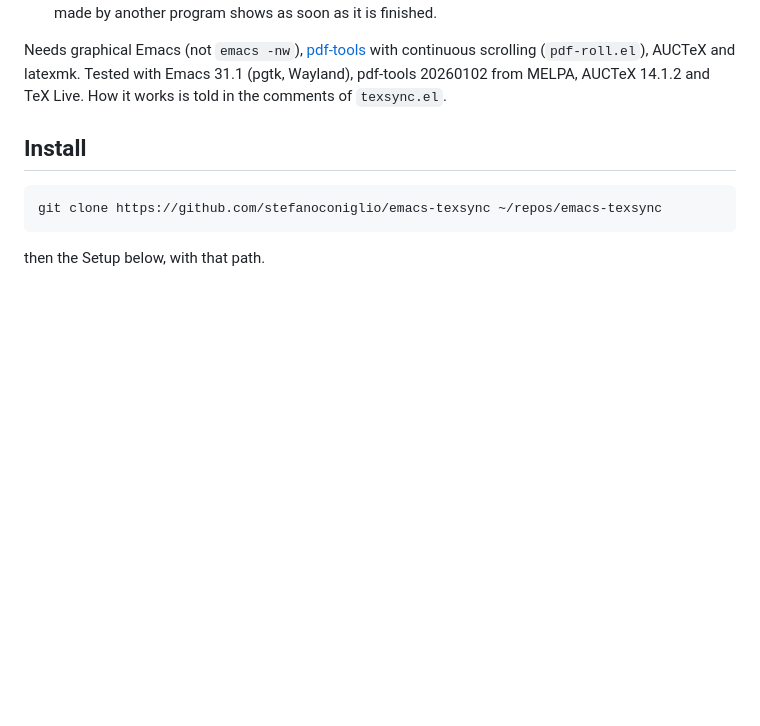
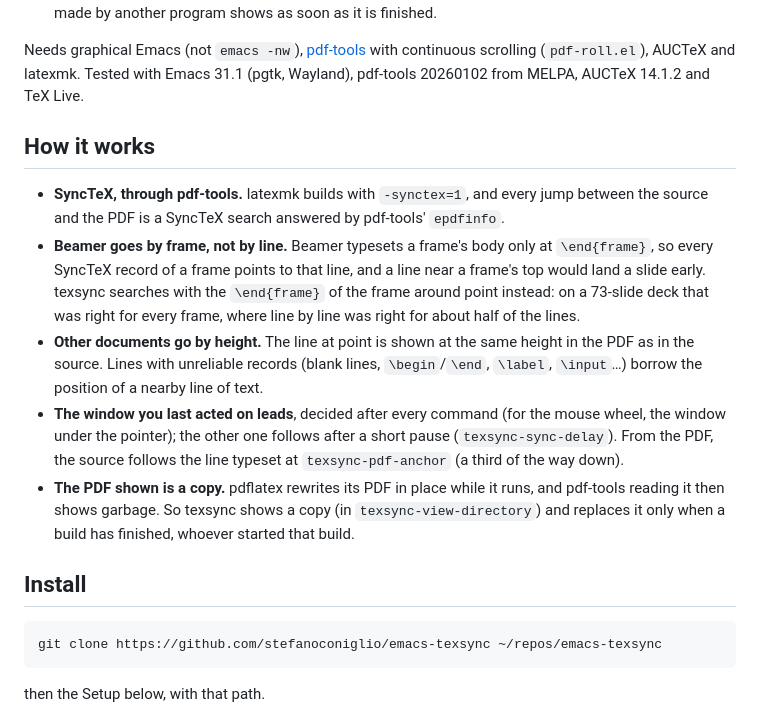
Before and after one commit to stefanoconiglio/emacs-texsync, a Markdown page: README.md, the part around the change. Drawn GitHub-style; blank space fills up the shorter version.

Commit message:
README: how it works (SyncTeX through pdf-tools, Beamer by frame, other documents by height, which side leads, the copy shown), from the frozen design document, checked against the code
Published-From: 05a74278d7dc3b2001a382f3bb04928bd6e2d38a

```diff
--- a/README.md
+++ b/README.md
@@ -20,8 +20,27 @@ was called `texsync` until 2026-10-03.
 
 Needs graphical Emacs (not `emacs -nw`), [pdf-tools](https://github.com/vedang/pdf-tools)
 with continuous scrolling (`pdf-roll.el`), AUCTeX and latexmk. Tested with Emacs 31.1 (pgtk,
-Wayland), pdf-tools 20260102 from MELPA, AUCTeX 14.1.2 and TeX Live. How it works is told in
-the comments of `texsync.el`.
+Wayland), pdf-tools 20260102 from MELPA, AUCTeX 14.1.2 and TeX Live.
+
+## How it works
+
+- **SyncTeX, through pdf-tools.** latexmk builds with `-synctex=1`, and every jump between the
+  source and the PDF is a SyncTeX search answered by pdf-tools' `epdfinfo`.
+- **Beamer goes by frame, not by line.** Beamer typesets a frame's body only at `\end{frame}`, so
+  every SyncTeX record of a frame points to that line, and a line near a frame's top would land a
+  slide early. texsync searches with the `\end{frame}` of the frame around point instead: on a
+  73-slide deck that was right for every frame, where line by line was right for about half of
+  the lines.
+- **Other documents go by height.** The line at point is shown at the same height in the PDF as
+  in the source. Lines with unreliable records (blank lines, `\begin`/`\end`, `\label`,
+  `\input`…) borrow the position of a nearby line of text.
+- **The window you last acted on leads**, decided after every command (for the mouse wheel, the
+  window under the pointer); the other one follows after a short pause (`texsync-sync-delay`).
+  From the PDF, the source follows the line typeset at `texsync-pdf-anchor` (a third of the way
+  down).
+- **The PDF shown is a copy.** pdflatex rewrites its PDF in place while it runs, and pdf-tools
+  reading it then shows garbage. So texsync shows a copy (in `texsync-view-directory`) and
+  replaces it only when a build has finished, whoever started that build.
 
 ## Install
 
```
